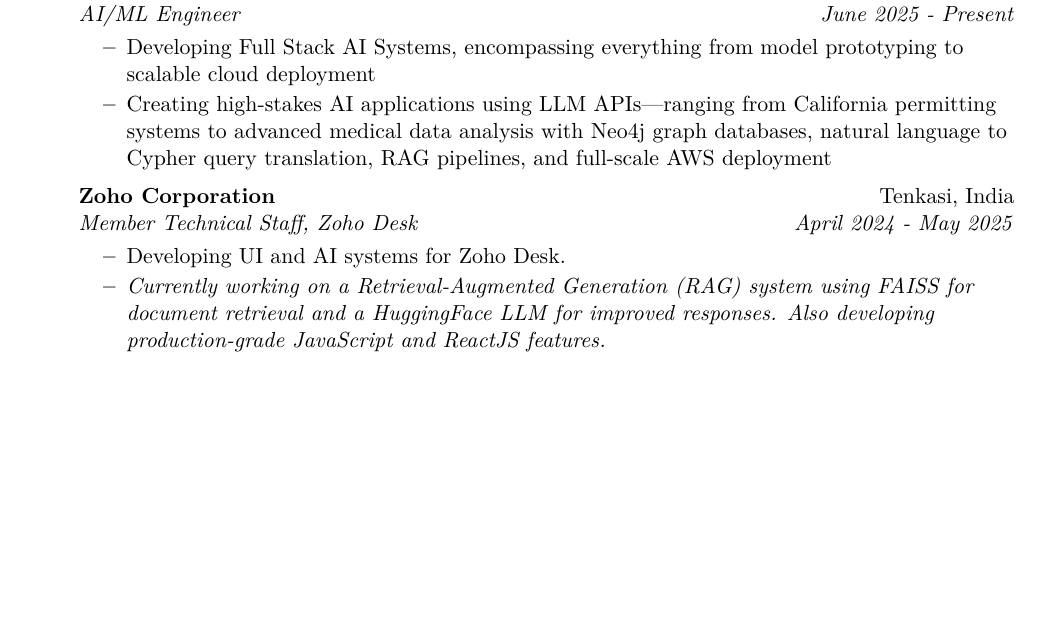
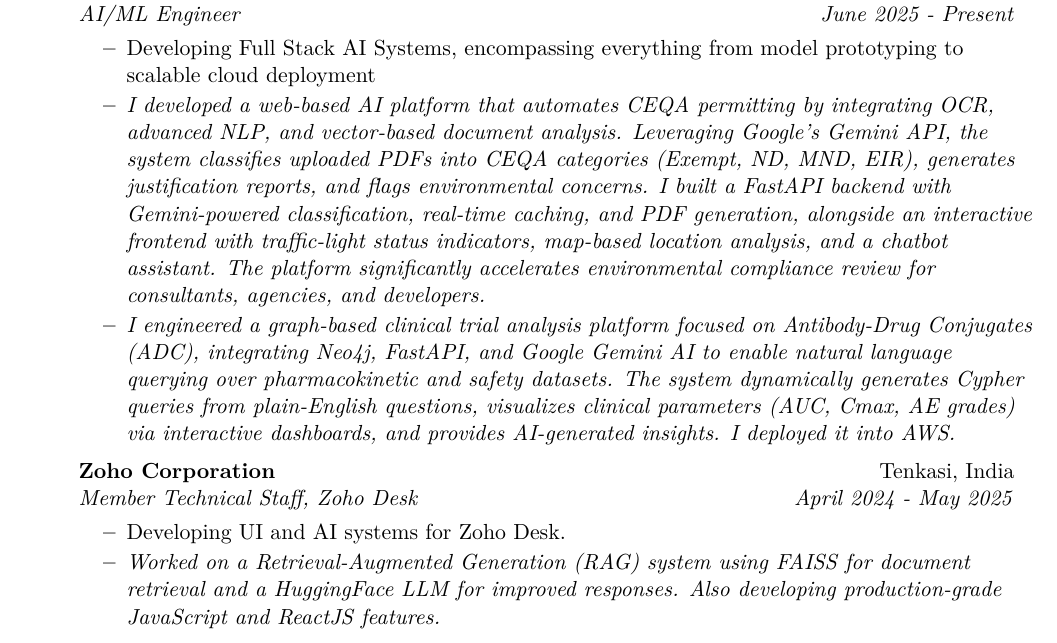
Before and after one commit to arihara-sudhan/resume, a LaTeX document (main.tex): part of page 1 of 3 before the commit and part of page 1 of 4 after it, cut so that both start at the same text, the shorter picture padded with empty space. Compiled offline with pdfLaTeX.

Commit message:
Update main.tex

```diff
--- a/main.tex
+++ b/main.tex
@@ -106,13 +106,14 @@
     \ressubheading{Moative}{Chennai, India}{AI/ML Engineer}{June 2025 - Present}
     \begin{itemize}
         \resitem{Developing Full Stack AI Systems, encompassing everything from model prototyping to scalable cloud deployment}
-        \resitem{Creating high-stakes AI applications using LLM APIs—ranging from California permitting systems to advanced medical data analysis with Neo4j graph databases, natural language to Cypher query translation, RAG pipelines, and full-scale AWS deployment}
+	\resitem{\textit{I developed a web-based AI platform that automates CEQA permitting by integrating OCR, advanced NLP, and vector-based document analysis. Leveraging Google's Gemini API, the system classifies uploaded PDFs into CEQA categories (Exempt, ND, MND, EIR), generates justification reports, and flags environmental concerns. I built a FastAPI backend with Gemini-powered classification, real-time caching, and PDF generation, alongside an interactive frontend with traffic-light status indicators, map-based location analysis, and a chatbot assistant. The platform significantly accelerates environmental compliance review for consultants, agencies, and developers.}}
+	\resitem{\textit{I engineered a graph-based clinical trial analysis platform focused on Antibody-Drug Conjugates (ADC), integrating Neo4j, FastAPI, and Google Gemini AI to enable natural language querying over pharmacokinetic and safety datasets. The system dynamically generates Cypher queries from plain-English questions, visualizes clinical parameters (AUC, Cmax, AE grades) via interactive dashboards, and provides AI-generated insights. I deployed it into AWS.}}
     \end{itemize}
 \item[]
     \ressubheading{Zoho Corporation}{Tenkasi, India}{Member Technical Staff, Zoho Desk}{April 2024 - May 2025}
     \begin{itemize}
         \resitem{Developing UI and AI systems for Zoho Desk.}
-        \resitem{\textit{Currently working on a Retrieval-Augmented Generation (RAG) system using FAISS for document retrieval and a HuggingFace LLM for improved responses. Also developing production-grade JavaScript and ReactJS features.}}
+        \resitem{\textit{Worked on a Retrieval-Augmented Generation (RAG) system using FAISS for document retrieval and a HuggingFace LLM for improved responses. Also developing production-grade JavaScript and ReactJS features.}}
     \end{itemize}
 \item[]
 	\ressubheading{Zoho Corporation}{Trichy, India}{Member Technical Staff, ZLabs Speech Profiling}{Jan 2024 - April 2024}
```
